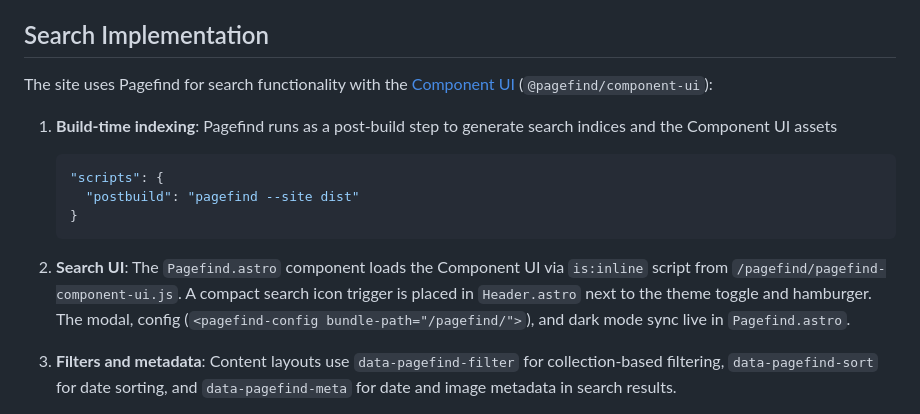
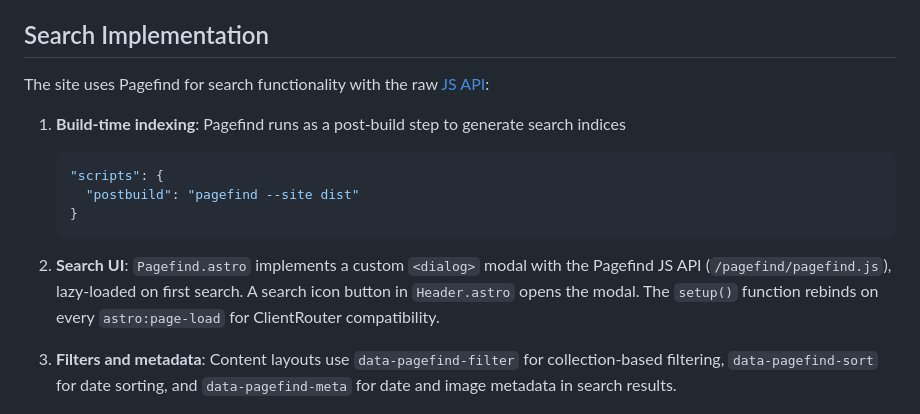
Before and after one commit to erfianugrah/revista-3, a Markdown page: src/README.md, the part around the change. GitHub-like rendering.

````diff
--- a/src/README.md
+++ b/src/README.md
@@ -251,9 +251,9 @@ The project uses a multi-layered approach to image optimization:
 
 ## Search Implementation
 
-The site uses Pagefind for search functionality with the [Component UI](https://pagefind.app/docs/search-ui/) (`@pagefind/component-ui`):
+The site uses Pagefind for search functionality with the raw [JS API](https://pagefind.app/docs/api/):
 
-1. **Build-time indexing**: Pagefind runs as a post-build step to generate search indices and the Component UI assets
+1. **Build-time indexing**: Pagefind runs as a post-build step to generate search indices
 
    ```json
    "scripts": {
@@ -261,7 +261,7 @@ The site uses Pagefind for search functionality with the [Component UI](https://
    }
    ```
 
-2. **Search UI**: The `Pagefind.astro` component loads the Component UI via `is:inline` script from `/pagefind/pagefind-component-ui.js`. A compact search icon trigger is placed in `Header.astro` next to the theme toggle and hamburger. The modal, config (`<pagefind-config bundle-path="/pagefind/">`), and dark mode sync live in `Pagefind.astro`.
+2. **Search UI**: `Pagefind.astro` implements a custom `<dialog>` modal with the Pagefind JS API (`/pagefind/pagefind.js`), lazy-loaded on first search. A search icon button in `Header.astro` opens the modal. The `setup()` function rebinds on every `astro:page-load` for ClientRouter compatibility.
 
 3. **Filters and metadata**: Content layouts use `data-pagefind-filter` for collection-based filtering, `data-pagefind-sort` for date sorting, and `data-pagefind-meta` for date and image metadata in search results.
 
````
Also changed, not shown: README.md (+22 -27 lines), src/components/README.md (+2 -2 lines).
